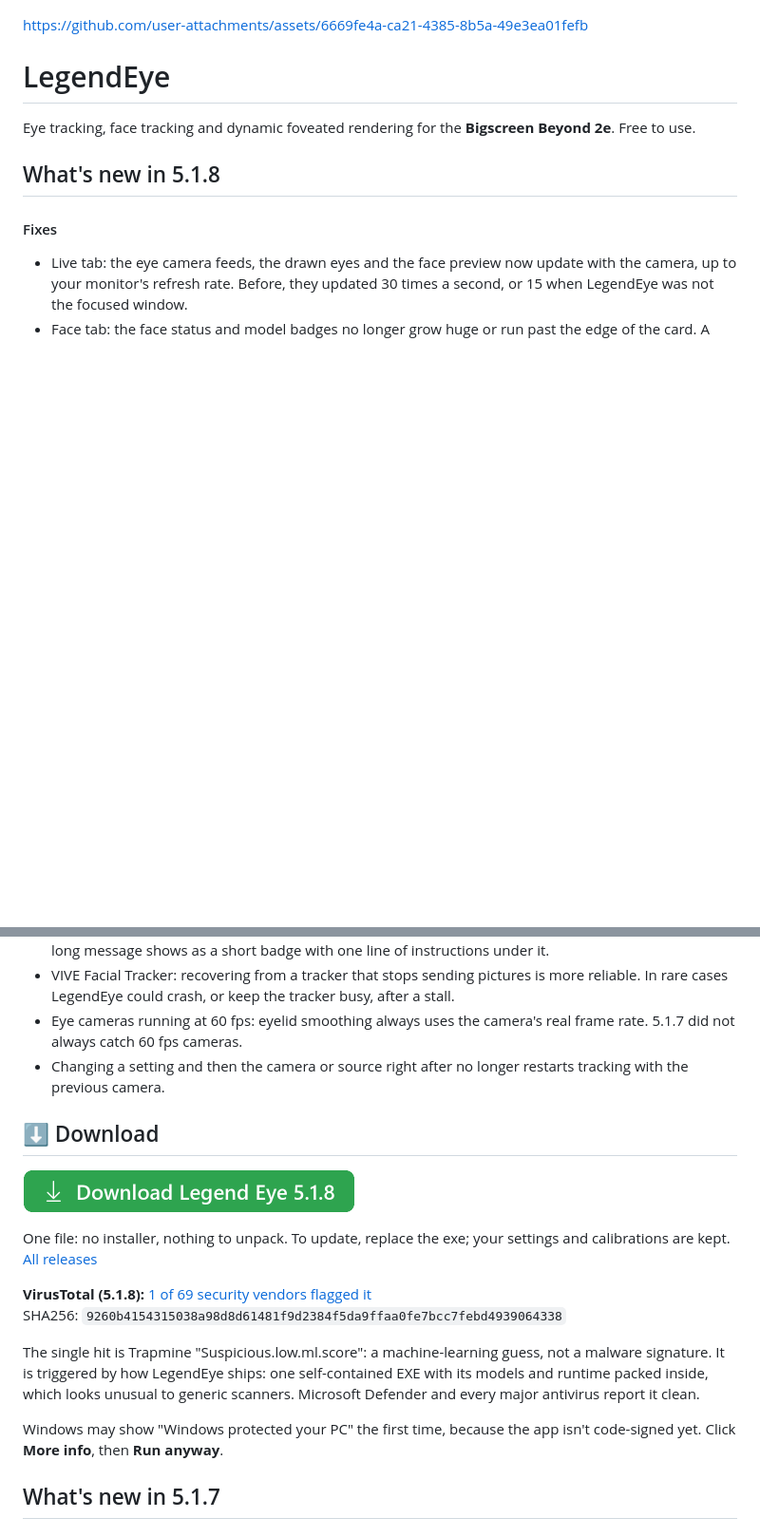
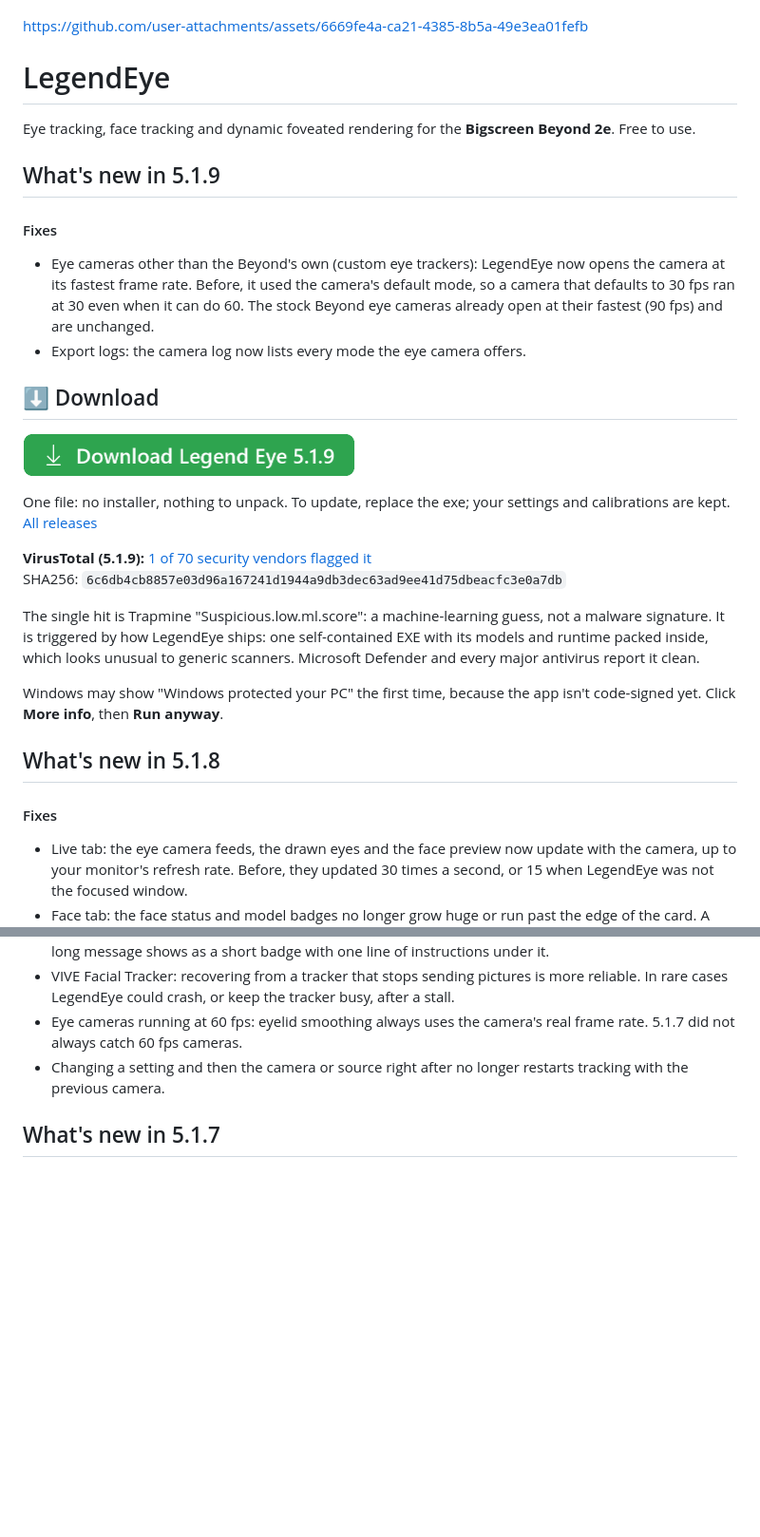
Before and after one commit to Encapsulation/LegendEye, a Markdown page: README.md, 2 parts joined by grey strips. Shown at 95% size. Drawn GitHub-style; pictures changed too: docs/download-button.png; blank space fills up the shorter version.

Commit message:
README: 5.1.9 notes, download button, VirusTotal

```diff
--- a/README.md
+++ b/README.md
@@ -15,6 +15,25 @@ https://github.com/user-attachments/assets/6669fe4a-ca21-4385-8b5a-49e3ea01fefb
 
 Eye tracking, face tracking and dynamic foveated rendering for the **Bigscreen Beyond 2e**. Free to use.
 
+## What's new in 5.1.9
+
+#### Fixes
+- Eye cameras other than the Beyond's own (custom eye trackers): LegendEye now opens the camera at its fastest frame rate. Before, it used the camera's default mode, so a camera that defaults to 30 fps ran at 30 even when it can do 60. The stock Beyond eye cameras already open at their fastest (90 fps) and are unchanged.
+- Export logs: the camera log now lists every mode the eye camera offers.
+
+## ⬇️ Download
+
+<a href="https://github.com/Encapsulation/LegendEye/releases/latest/download/LegendEye.exe"><img src="docs/download-button.png" alt="Download Legend Eye 5.1.9" width="350"></a>
+
+One file: no installer, nothing to unpack. To update, replace the exe; your settings and calibrations are kept. [All releases](https://github.com/Encapsulation/LegendEye/releases)
+
+**VirusTotal (5.1.9):** [1 of 70 security vendors flagged it](https://www.virustotal.com/gui/file/6c6db4cb8857e03d96a167241d1944a9db3dec63ad9ee41d75dbeacfc3e0a7db)
+SHA256: `6c6db4cb8857e03d96a167241d1944a9db3dec63ad9ee41d75dbeacfc3e0a7db`
+
+The single hit is Trapmine "Suspicious.low.ml.score": a machine-learning guess, not a malware signature. It is triggered by how LegendEye ships: one self-contained EXE with its models and runtime packed inside, which looks unusual to generic scanners. Microsoft Defender and every major antivirus report it clean.
+
+Windows may show "Windows protected your PC" the first time, because the app isn't code-signed yet. Click **More info**, then **Run anyway**.
+
 ## What's new in 5.1.8
 
 #### Fixes
@@ -23,19 +42,6 @@ Eye tracking, face tracking and dynamic foveated rendering for the **Bigscreen B
 - VIVE Facial Tracker: recovering from a tracker that stops sending pictures is more reliable. In rare cases LegendEye could crash, or keep the tracker busy, after a stall.
 - Eye cameras running at 60 fps: eyelid smoothing always uses the camera's real frame rate. 5.1.7 did not always catch 60 fps cameras.
 - Changing a setting and then the camera or source right after no longer restarts tracking with the previous camera.
-
-## ⬇️ Download
-
-<a href="https://github.com/Encapsulation/LegendEye/releases/latest/download/LegendEye.exe"><img src="docs/download-button.png" alt="Download Legend Eye 5.1.8" width="350"></a>
-
-One file: no installer, nothing to unpack. To update, replace the exe; your settings and calibrations are kept. [All releases](https://github.com/Encapsulation/LegendEye/releases)
-
-**VirusTotal (5.1.8):** [1 of 69 security vendors flagged it](https://www.virustotal.com/gui/file/9260b4154315038a98d8d61481f9d2384f5da9ffaa0fe7bcc7febd4939064338)
-SHA256: `9260b4154315038a98d8d61481f9d2384f5da9ffaa0fe7bcc7febd4939064338`
-
-The single hit is Trapmine "Suspicious.low.ml.score": a machine-learning guess, not a malware signature. It is triggered by how LegendEye ships: one self-contained EXE with its models and runtime packed inside, which looks unusual to generic scanners. Microsoft Defender and every major antivirus report it clean.
-
-Windows may show "Windows protected your PC" the first time, because the app isn't code-signed yet. Click **More info**, then **Run anyway**.
 
 ## What's new in 5.1.7
 
```
